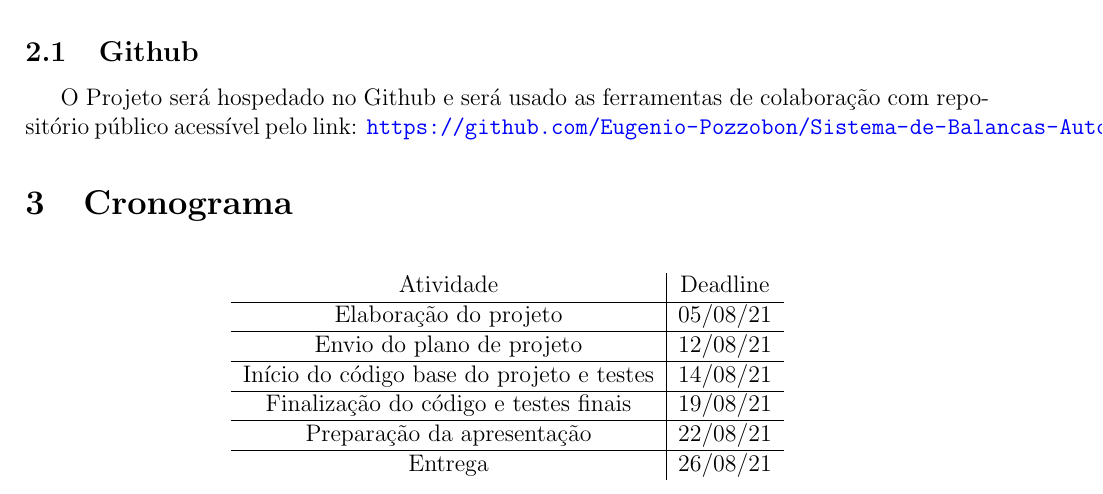
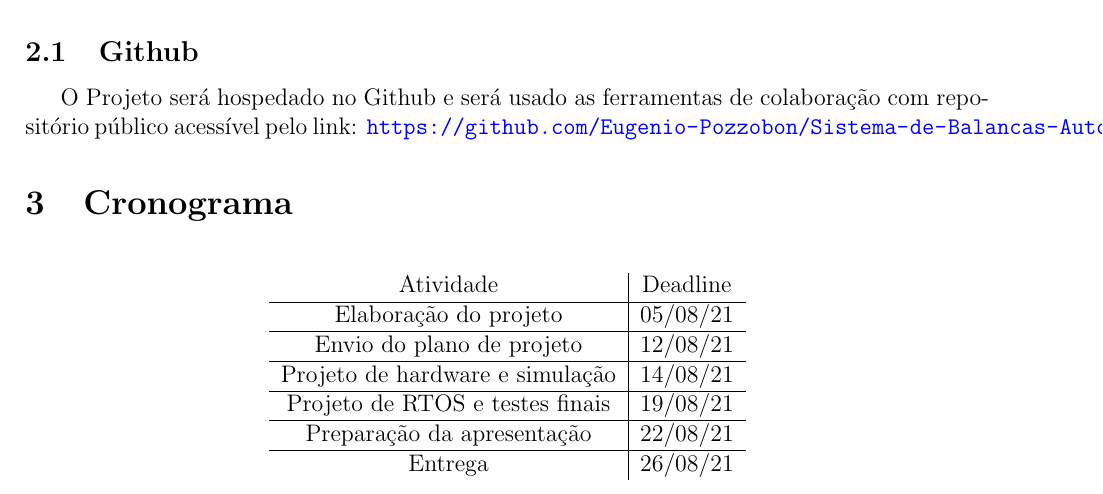
Before and after one commit to Eugenio-Pozzobon/Sistema-de-Balancas-Automotivo, a LaTeX document (Relatórios/Plano de Projeto/planodeprojeto.tex): part of page 3 of 3, cut so that both start at the same text. Compiled offline with pdfLaTeX.

Commit message:
Update planodeprojeto.tex

```diff
--- a/Relatórios/Plano de Projeto/planodeprojeto.tex
+++ b/Relatórios/Plano de Projeto/planodeprojeto.tex
@@ -75,8 +75,8 @@
 			Atividade & Deadline \\ \hline
 			Elaboração do projeto & 05/08/21 \\ \hline
 			Envio do plano de projeto & 12/08/21 \\ \hline
-			Início do código base do projeto e testes & 14/08/21 \\ \hline
-			Finalização do código e testes finais & 19/08/21 \\ \hline
+			Projeto de hardware e simulação & 14/08/21 \\ \hline
+			Projeto de RTOS e testes finais & 19/08/21 \\ \hline
 			Preparação da apresentação & 22/08/21 \\ \hline
 			Entrega	& 26/08/21\\
 		\end{tabular}
```
